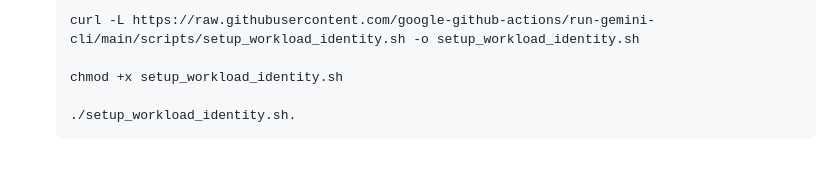
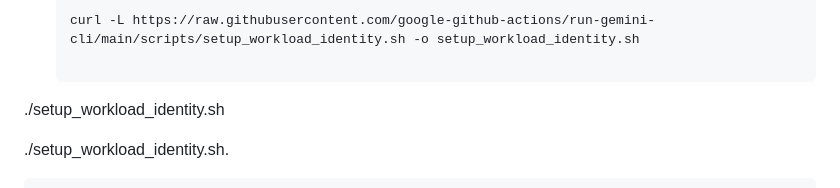
Before and after one commit to daenerysstark-demo/devops-express, a Markdown page: README.md, the part around the change. Rendered like a GitHub page.

Commit message:
Update README.md
Co-authored-by: gemini-code-assist[bot] <176961590+gemini-code-assist[bot]@users.noreply.github.com>

````diff
--- a/README.md
+++ b/README.md
@@ -55,7 +55,7 @@ From your local terminal, run the following commands:
    ```bash
    curl -L https://raw.githubusercontent.com/google-github-actions/run-gemini-cli/main/scripts/setup_workload_identity.sh -o setup_workload_identity.sh
 
-   chmod +x setup_workload_identity.sh
+./setup_workload_identity.sh
 
    ./setup_workload_identity.sh.
    ```
````
